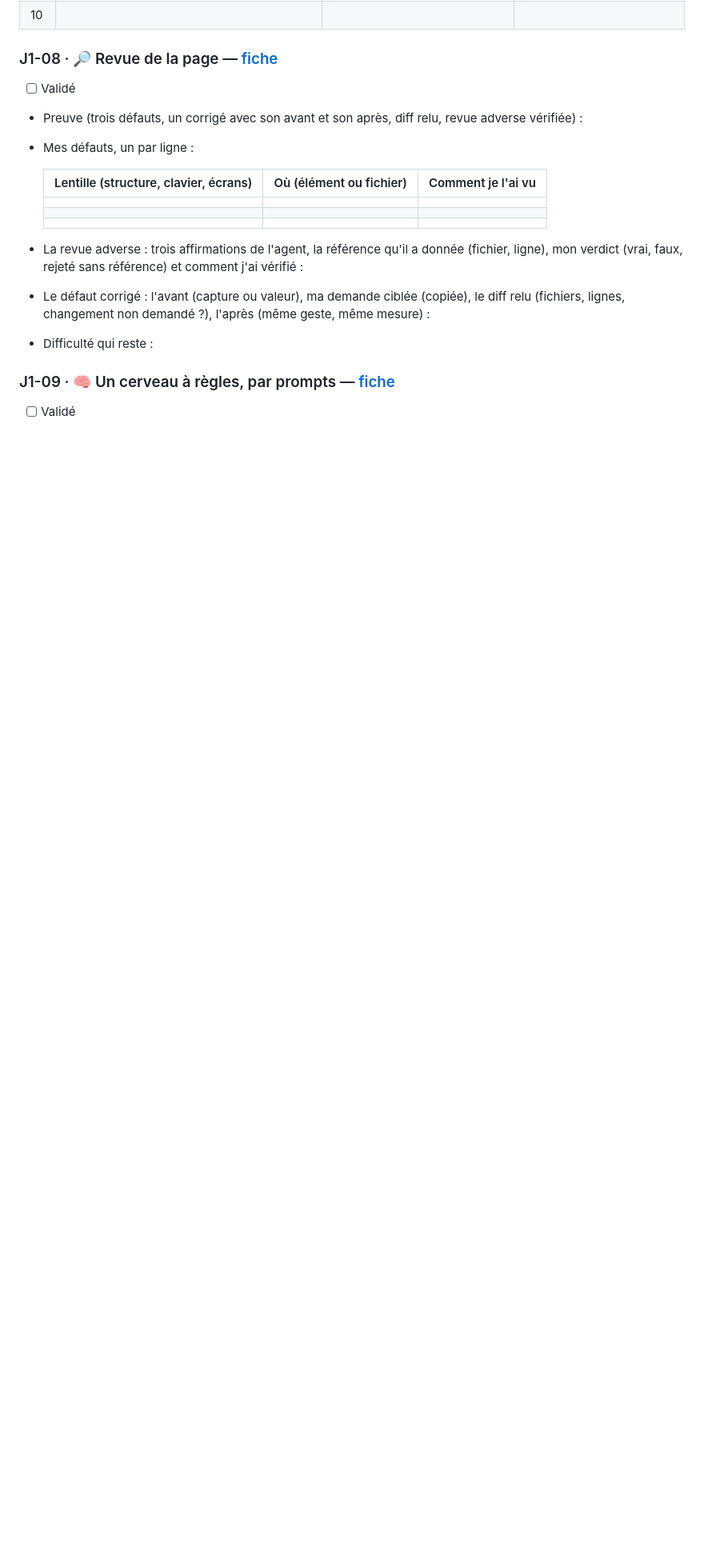
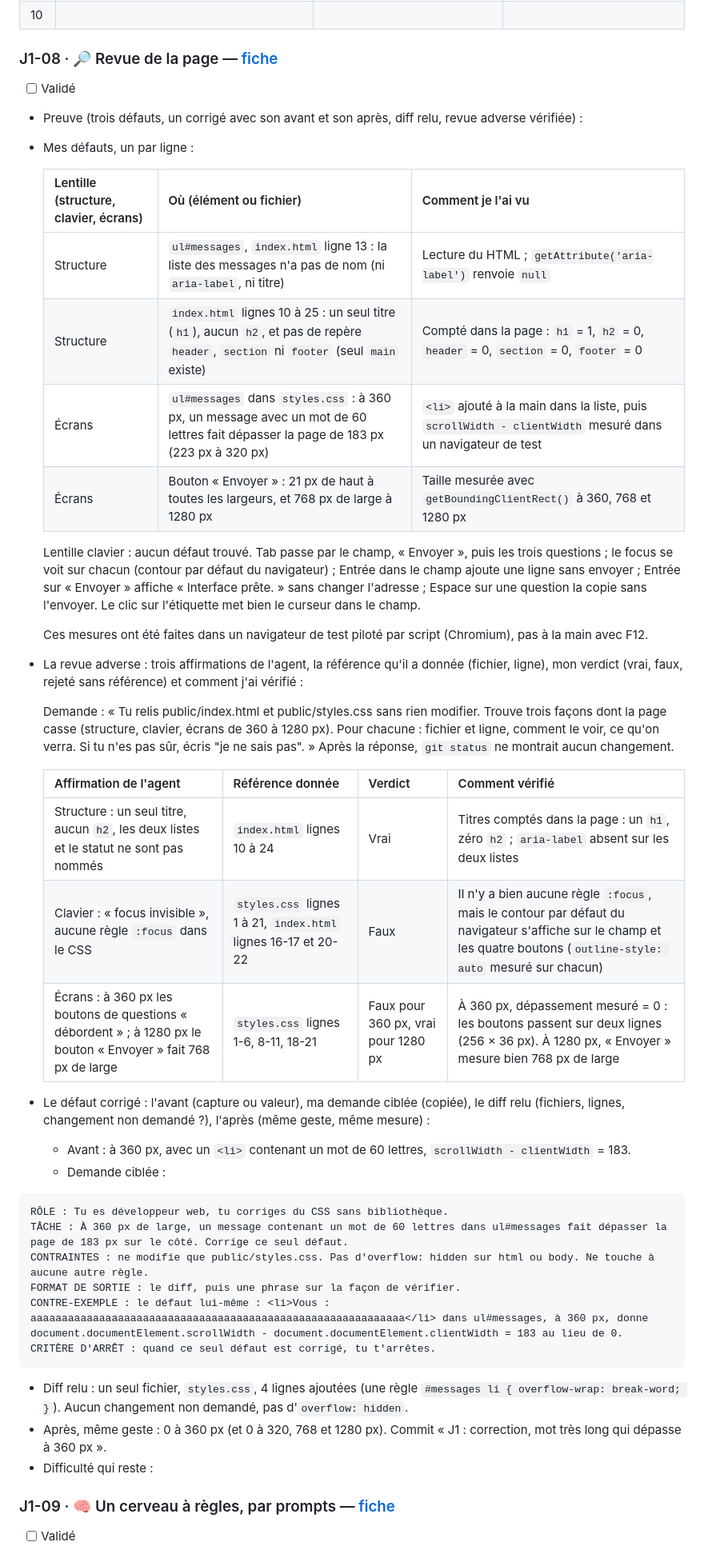
Before and after one commit to william7865/b05-club-sportif-amateur, a Markdown page: carnet.md, the part around one of its changes. Shown at 80% size. Rendered like a GitHub page; blank space fills up the shorter version.

Commit message:
J1-08 : carnet, revue de la page et correction

````diff
--- a/carnet.md
+++ b/carnet.md
@@ -473,12 +473,40 @@ CRITÈRE D'ARRÊT : app.js empêche seulement le rechargement de la page à l'en
 
   | Lentille (structure, clavier, écrans) | Où (élément ou fichier) | Comment je l'ai vu |
   |---|---|---|
-  | | | |
-  | | | |
-  | | | |
+  | Structure | `ul#messages`, `index.html` ligne 13 : la liste des messages n'a pas de nom (ni `aria-label`, ni titre) | Lecture du HTML ; `getAttribute('aria-label')` renvoie `null` |
+  | Structure | `index.html` lignes 10 à 25 : un seul titre (`h1`), aucun `h2`, et pas de repère `header`, `section` ni `footer` (seul `main` existe) | Compté dans la page : `h1` = 1, `h2` = 0, `header` = 0, `section` = 0, `footer` = 0 |
+  | Écrans | `ul#messages` dans `styles.css` : à 360 px, un message avec un mot de 60 lettres fait dépasser la page de 183 px (223 px à 320 px) | `<li>` ajouté à la main dans la liste, puis `scrollWidth - clientWidth` mesuré dans un navigateur de test |
+  | Écrans | Bouton « Envoyer » : 21 px de haut à toutes les largeurs, et 768 px de large à 1280 px | Taille mesurée avec `getBoundingClientRect()` à 360, 768 et 1280 px |
+
+  Lentille clavier : aucun défaut trouvé. Tab passe par le champ, « Envoyer », puis les trois questions ; le focus se voit sur chacun (contour par défaut du navigateur) ; Entrée dans le champ ajoute une ligne sans envoyer ; Entrée sur « Envoyer » affiche « Interface prête. » sans changer l'adresse ; Espace sur une question la copie sans l'envoyer. Le clic sur l'étiquette met bien le curseur dans le champ.
+
+  Ces mesures ont été faites dans un navigateur de test piloté par script (Chromium), pas à la main avec F12.
 
 - La revue adverse : trois affirmations de l'agent, la référence qu'il a donnée (fichier, ligne), mon verdict (vrai, faux, rejeté sans référence) et comment j'ai vérifié :
+
+  Demande : « Tu relis public/index.html et public/styles.css sans rien modifier. Trouve trois façons dont la page casse (structure, clavier, écrans de 360 à 1280 px). Pour chacune : fichier et ligne, comment le voir, ce qu'on verra. Si tu n'es pas sûr, écris "je ne sais pas". » Après la réponse, `git status` ne montrait aucun changement.
+
+  | Affirmation de l'agent | Référence donnée | Verdict | Comment vérifié |
+  |---|---|---|---|
+  | Structure : un seul titre, aucun `h2`, les deux listes et le statut ne sont pas nommés | `index.html` lignes 10 à 24 | Vrai | Titres comptés dans la page : un `h1`, zéro `h2` ; `aria-label` absent sur les deux listes |
+  | Clavier : « focus invisible », aucune règle `:focus` dans le CSS | `styles.css` lignes 1 à 21, `index.html` lignes 16-17 et 20-22 | Faux | Il n'y a bien aucune règle `:focus`, mais le contour par défaut du navigateur s'affiche sur le champ et les quatre boutons (`outline-style: auto` mesuré sur chacun) |
+  | Écrans : à 360 px les boutons de questions « débordent » ; à 1280 px le bouton « Envoyer » fait 768 px de large | `styles.css` lignes 1-6, 8-11, 18-21 | Faux pour 360 px, vrai pour 1280 px | À 360 px, dépassement mesuré = 0 : les boutons passent sur deux lignes (256 × 36 px). À 1280 px, « Envoyer » mesure bien 768 px de large |
+
 - Le défaut corrigé : l'avant (capture ou valeur), ma demande ciblée (copiée), le diff relu (fichiers, lignes, changement non demandé ?), l'après (même geste, même mesure) :
+  - Avant : à 360 px, avec un `<li>` contenant un mot de 60 lettres, `scrollWidth - clientWidth` = 183.
+  - Demande ciblée :
+
+```text
+RÔLE : Tu es développeur web, tu corriges du CSS sans bibliothèque.
+TÂCHE : À 360 px de large, un message contenant un mot de 60 lettres dans ul#messages fait dépasser la page de 183 px sur le côté. Corrige ce seul défaut.
+CONTRAINTES : ne modifie que public/styles.css. Pas d'overflow: hidden sur html ou body. Ne touche à aucune autre règle.
+FORMAT DE SORTIE : le diff, puis une phrase sur la façon de vérifier.
+CONTRE-EXEMPLE : le défaut lui-même : <li>Vous : aaaaaaaaaaaaaaaaaaaaaaaaaaaaaaaaaaaaaaaaaaaaaaaaaaaaaaaaaaaa</li> dans ul#messages, à 360 px, donne document.documentElement.scrollWidth - document.documentElement.clientWidth = 183 au lieu de 0.
+CRITÈRE D'ARRÊT : quand ce seul défaut est corrigé, tu t'arrêtes.
+```
+
+  - Diff relu : un seul fichier, `styles.css`, 4 lignes ajoutées (une règle `#messages li { overflow-wrap: break-word; }`). Aucun changement non demandé, pas d'`overflow: hidden`.
+  - Après, même geste : 0 à 360 px (et 0 à 320, 768 et 1280 px). Commit « J1 : correction, mot très long qui dépasse à 360 px ».
 - Difficulté qui reste :
 
 ### J1-09 · 🧠 Un cerveau à règles, par prompts — [fiche](checkpoints/J1-09-cerveau-a-regles.md)
````
Also changed, not shown: other parts of carnet.md (+1 -1 lines).
